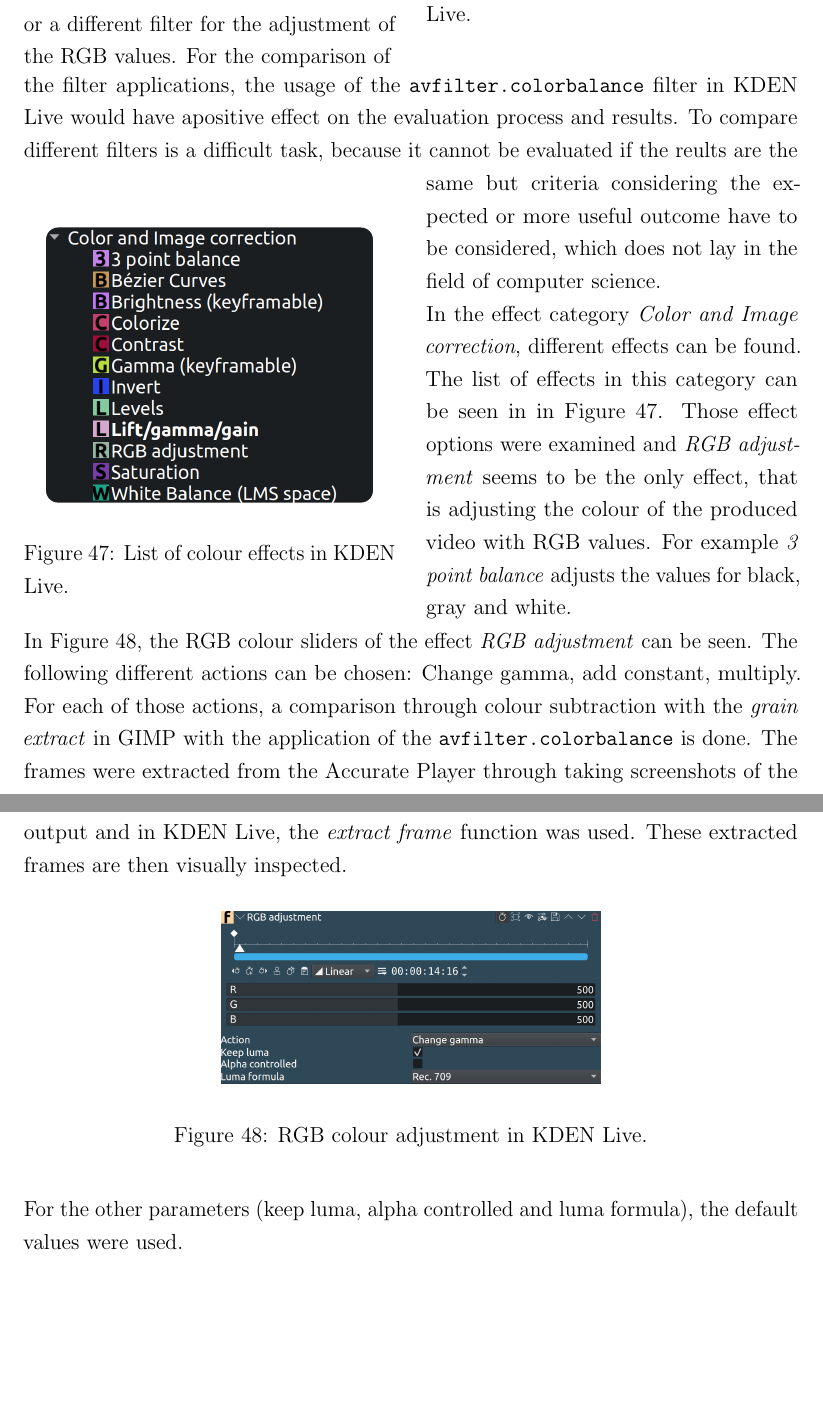
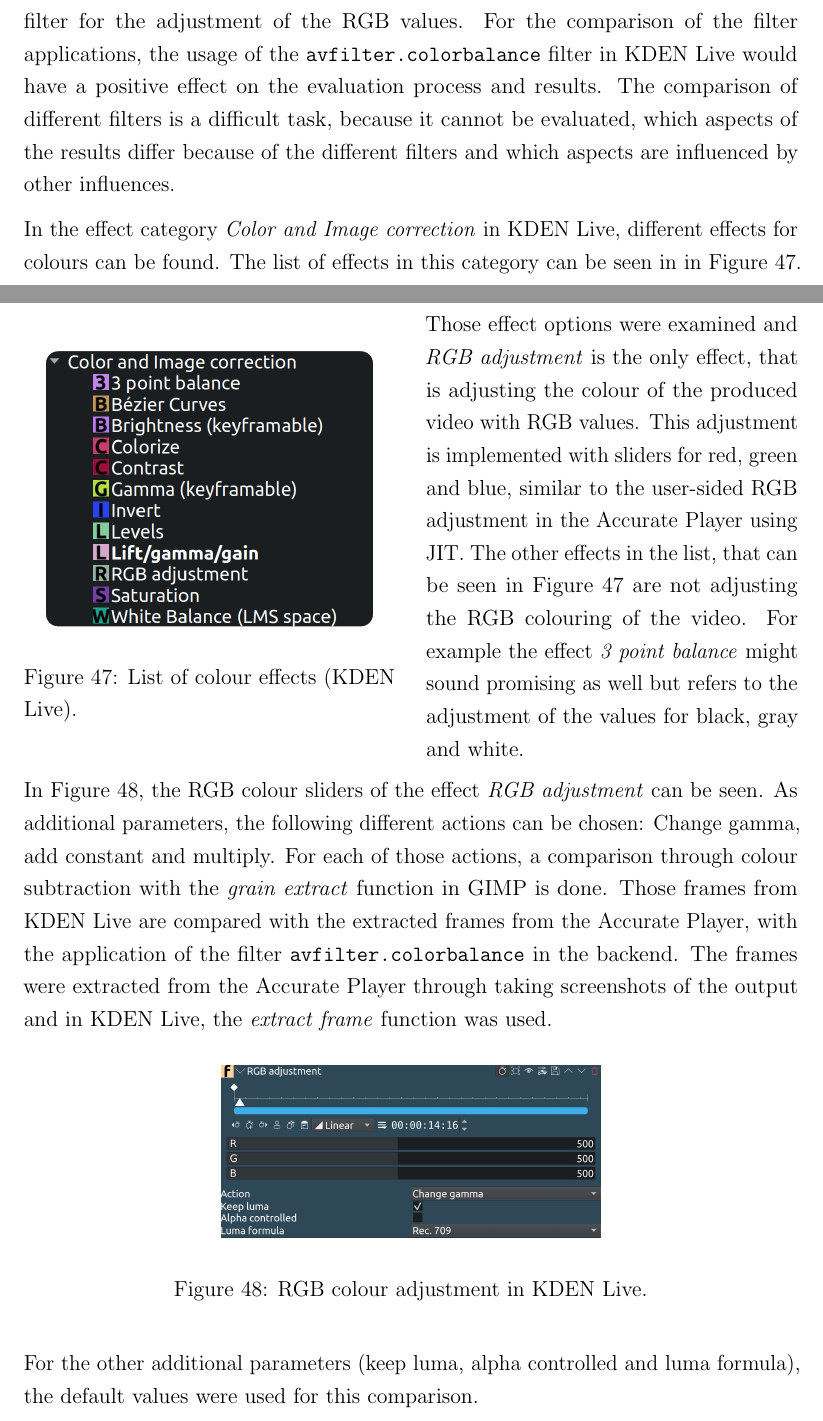
Before and after one commit to Pina-Cola/MasterThesis, a LaTeX thesis (MasterThesis.tex, which reads subfiles/Results.tex): two parts of pages 61 and 62 of 85, joined at a grey line, cut at the place of the change, the shorter picture padded with empty space. Compiled offline with pdfLaTeX.

Commit message:
read through thesis: results

```diff
--- a/subfiles/Results.tex
+++ b/subfiles/Results.tex
@@ -228,6 +228,5 @@ One possible explanation for these differences in the extracted frames could be
 
 
 % \vspace*{-1em}
-\begin{minipage}{0.48\textwidth}
+\begin{minipage}{0.54\textwidth}
 
-	In this Section, the results of video colour grading using KDEN Live and the in Section~\ref{subsection:implementation} described implementation with JIT compared. In Figure~\ref{figure:kdenlive_effects}, the list of categories for the effects can be seen. This includes the \textit{Color and Image correction} option, which will be examined in the following. The aim is to find the options for the RGB colour adjustment and compare the results. With those results it can probably be seen, if KDEN Live uses the \texttt{avfilter.colorbalance} filter or a different filter for the adjustment of the RGB values. For the comparison of
@@ -243,12 +243,18 @@ One possible explanation for these differences in the extracted frames could be
 			\label{figure:kdenlive_effects}
 		\end{center}
 	\end{figure}
-	\hfill
+	\vfill
 \end{minipage}
 
-\vspace*{-0.8em}
+\vspace*{-0.2em}
 
-the filter applications, the usage of the \texttt{avfilter.colorbalance} filter in KDEN Live would have apositive effect on the evaluation process and results. To compare different filters is a difficult task, because it cannot be evaluated if the reults are the
+filter for the adjustment of the RGB values.
+For the comparison of the filter applications, the usage of the \texttt{avfilter.colorbalance} filter in KDEN Live would have a positive effect on the evaluation process and results.
+The comparison of different filters is a difficult task, because it cannot be evaluated, which aspects of the results differ because of the different filters and which aspects are influenced by other influences.
+
+
+In the effect category \textit{Color and Image correction} in KDEN Live, different effects for colours can be found. The list of effects in this category can be seen in in Figure~\ref{figure:kdenlive_effekte}.
+
 
 % \vspace*{-0.3em}
 \begin{minipage}{0.48\textwidth}
@@ -256,25 +262,27 @@ the filter applications, the usage of the \texttt{avfilter.colorbalance} filter
 	\begin{figure}[H]
 	\begin{center}
 		\cutpic{0.3cm}{0.9\textwidth}{kdenlive_effekte.png}
-		\caption[List of colour effects in KDEN Live.]{List of colour effects in KDEN Live.}
+		\caption[List of colour effects in KDEN Live.]{List of colour effects (KDEN Live).}
 		\label{figure:kdenlive_effekte}
 	\end{center}
 	\end{figure}
-	%\hfill
+	\vfill
 
 
 \end{minipage}\begin{minipage}{0.04\textwidth}
 	\
 \end{minipage}\begin{minipage}{0.48\textwidth}
-
-same but criteria considering the expected or more useful outcome have to be considered, which does not lay in the field of computer science.
-
-In the effect category \textit{Color and Image correction}, different effects can be found. The list of effects in this category can be seen in in Figure~\ref{figure:kdenlive_effekte}. Those effect options were examined and \textit{RGB adjustment} seems to be the only effect, that is adjusting the colour of the produced video with RGB values. For example \textit{3 point balance} adjusts the values for black, gray and white.
+%
+%
+Those effect options were examined and \textit{RGB adjustment} is the only effect, that is adjusting the colour of the produced video with RGB values. This adjustment is implemented with sliders for red, green and blue, similar to the user-sided RGB adjustment in the Accurate Player using JIT. The other effects in the list, that can be seen in Figure~\ref{figure:kdenlive_effekte} are not adjusting the RGB colouring of the video.
+For example the effect \textit{3 point balance} might sound promising as well but refers to the adjustment of the values for black, gray and white.
 
 \end{minipage}
 
-In Figure~\ref{figure:kdenlive_rgb}, the RGB colour sliders of the effect \textit{RGB adjustment} can be seen. The following different actions can be chosen: Change gamma, add constant, multiply. For each of those actions, a comparison through colour subtraction with the \textit{grain extract} in GIMP with the application of the \texttt{avfilter.colorbalance} is done.
-The frames were extracted from the Accurate Player through taking screenshots of the output and in KDEN Live, the \textit{extract frame} function was used. These extracted frames are then visually inspected.
+\vspace*{0.6em}
+
+In Figure~\ref{figure:kdenlive_rgb}, the RGB colour sliders of the effect \textit{RGB adjustment} can be seen. As additional parameters, the following different actions can be chosen: Change gamma, add constant and multiply. For each of those actions, a comparison through colour subtraction with the \textit{grain extract} function in GIMP is done. Those frames from KDEN Live are compared with the extracted frames from the Accurate Player, with the application of the filter \texttt{avfilter.colorbalance} in the backend.
+The frames were extracted from the Accurate Player through taking screenshots of the output and in KDEN Live, the \textit{extract frame} function was used.
 
 
 \begin{figure}[H]
@@ -285,8 +293,7 @@ The frames were extracted from the Accurate Player through taking screenshots of
 	\end{center}
 \end{figure}
 
-
-For the other parameters (keep luma, alpha controlled and luma formula), the default values were used.
+For the other additional parameters (keep luma, alpha controlled and luma formula), the default values were used for this comparison.
 
 
 
```
Also changed, not shown: subfiles/Results.tex (3 more changed lines).
